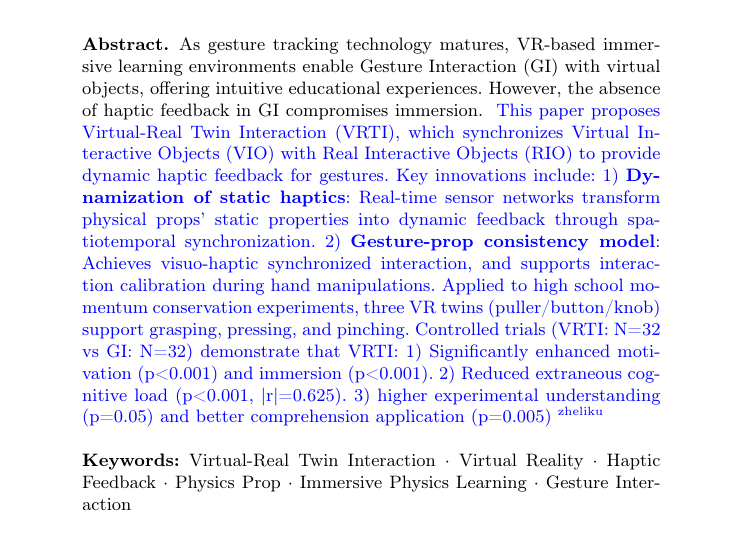
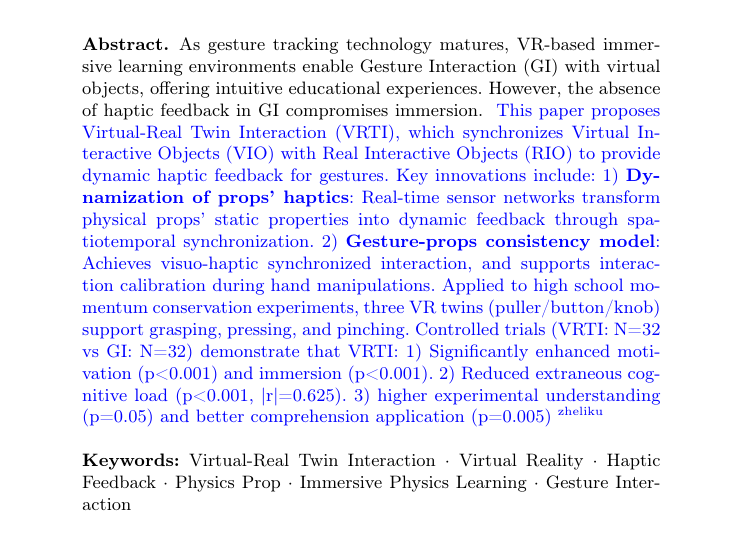
Before and after one commit to zheliku/2025-Manuscript-VRTI, a LaTeX paper (2_ICXR/VRTI-ICXR2025-0728.tex): part of page 1 of 26, cut so that both start at the same text. Compiled offline with pdfLaTeX.

Commit message:
摘要强调props

```diff
--- a/2_ICXR/VRTI-ICXR2025-0728.tex
+++ b/2_ICXR/VRTI-ICXR2025-0728.tex
@@ -38,8 +38,8 @@
 As gesture tracking technology matures, VR-based immersive learning environments enable Gesture Interaction (GI) with virtual objects, offering intuitive educational experiences. However, the absence of haptic feedback in GI compromises immersion.
 \chadded[id=zheliku]{
   This paper proposes Virtual-Real Twin Interaction (VRTI), which synchronizes Virtual Interactive Objects (VIO) with Real Interactive Objects (RIO) to provide dynamic haptic feedback for gestures. Key innovations include:
-  1) \textbf{Dynamization of static haptics}: Real-time sensor networks transform physical props' static properties into dynamic feedback through spatiotemporal synchronization.
-  2) \textbf{Gesture-prop consistency model}: Achieves visuo-haptic synchronized interaction, and supports interaction calibration during hand manipulations.
+  1) \textbf{Dynamization of props' haptics}: Real-time sensor networks transform physical props' static properties into dynamic feedback through spatiotemporal synchronization.
+  2) \textbf{Gesture-props consistency model}: Achieves visuo-haptic synchronized interaction, and supports interaction calibration during hand manipulations.
   Applied to high school momentum conservation experiments, three VR twins (puller/button/knob) support grasping, pressing, and pinching. Controlled trials (VRTI: N=32 vs GI: N=32) demonstrate that VRTI: 1) Significantly enhanced motivation (p<0.001) and immersion (p<0.001). 2) Reduced extraneous cognitive load (p<0.001, |r|=0.625). 3) higher experimental understanding (p=0.05) and better comprehension application (p=0.005)
 }
 
```
Also changed, not shown: 2 other files.
